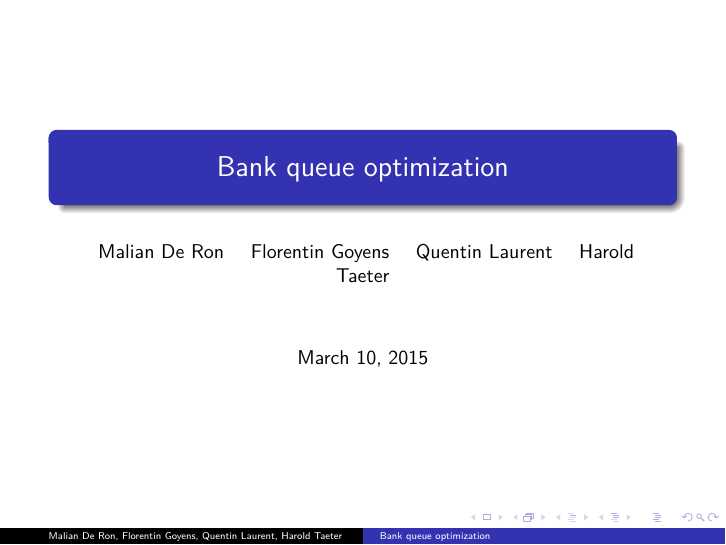
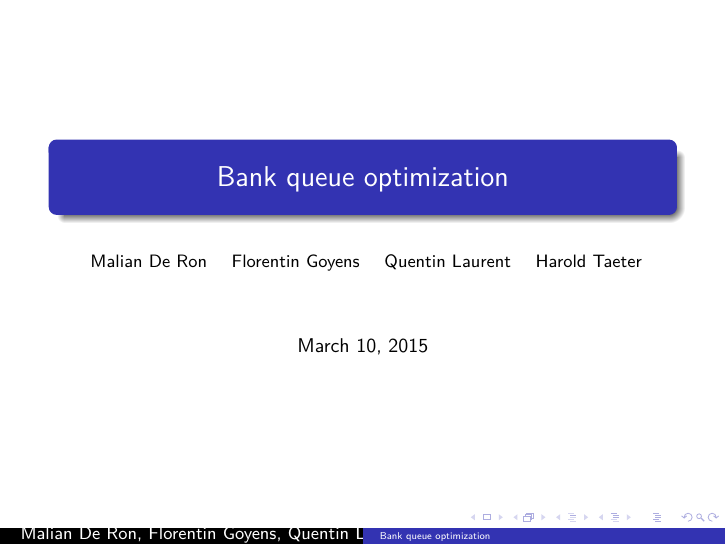
Before and after one commit to Malian/ModStoch-Banque, LaTeX slides (slides/main.tex): page 1 of 7. Compiled offline with pdfLaTeX.

Commit message:
Small fix.

```diff
--- a/slides/main.tex
+++ b/slides/main.tex
@@ -43,6 +43,7 @@
 \usepackage{todonotes}
 \title{Bank queue optimization}
 \author{
+  \small
   Malian De Ron
   \and
   Florentin Goyens
```
Also changed, not shown: 2 other files.
